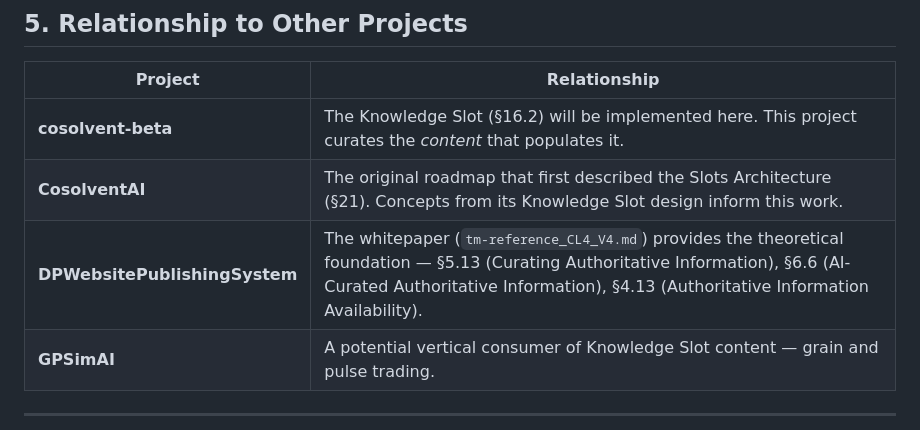
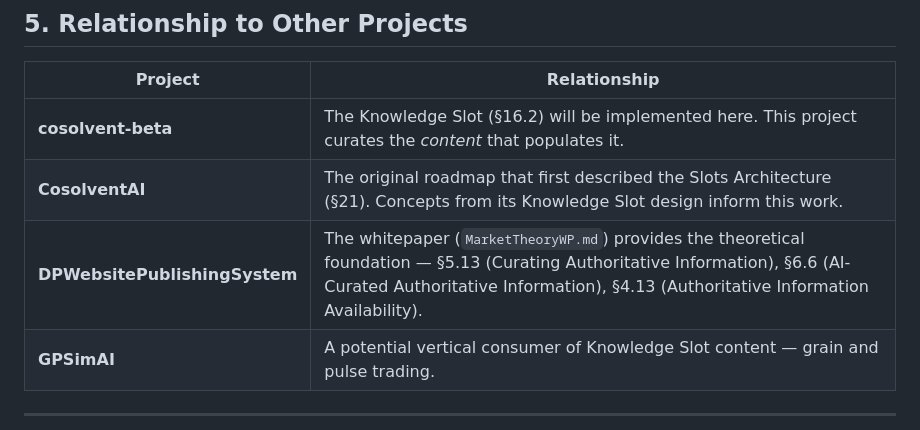
Before and after one commit to DeeperPoint/CommonContext, a Markdown page: recipe.md, the part around the change. Rendered like a GitHub page.

```diff
--- a/recipe.md
+++ b/recipe.md
@@ -380,7 +380,7 @@ One contract yields more schema coverage than a dozen regulatory documents.
 | ----------------------------- | ------------------------------------------------------------------------------------------------------------------------------------------------------------------------------------------------------------------------ |
 | **cosolvent-beta**            | The Knowledge Slot (§16.2) will be implemented here. This project curates the *content* that populates it.                                                                                                               |
 | **CosolventAI**               | The original roadmap that first described the Slots Architecture (§21). Concepts from its Knowledge Slot design inform this work.                                                                                        |
-| **DPWebsitePublishingSystem** | The whitepaper (`tm-reference_CL4_V4.md`) provides the theoretical foundation — §5.13 (Curating Authoritative Information), §6.6 (AI-Curated Authoritative Information), §4.13 (Authoritative Information Availability). |
+| **DPWebsitePublishingSystem** | The whitepaper (`MarketTheoryWP.md`) provides the theoretical foundation — §5.13 (Curating Authoritative Information), §6.6 (AI-Curated Authoritative Information), §4.13 (Authoritative Information Availability). |
 | **GPSimAI**                   | A potential vertical consumer of Knowledge Slot content — grain and pulse trading.                                                                                                                                       |
 
 ---
```
Also changed, not shown: ROADMAP.md (+1 -1 lines).
